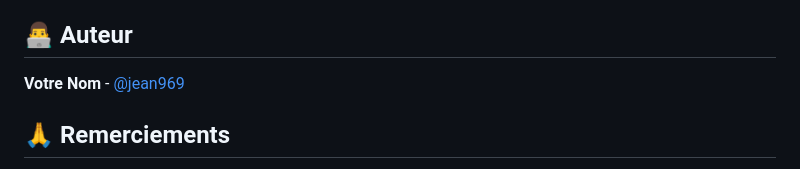
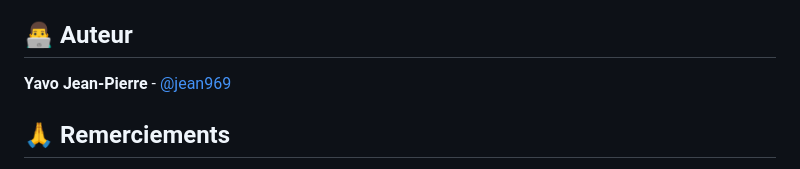
Before and after one commit to jean969/minuteur-avance, a Markdown page: README.md, the part around the change. Rendered like a GitHub page.

```diff
--- a/README.md
+++ b/README.md
@@ -137,7 +137,7 @@ Ce projet est sous licence MIT. Voir le fichier [LICENSE](LICENSE) pour plus de
 
 ## 👨‍💻 Auteur
 
-**Votre Nom** - [@jean969](https://github.com/jean969)
+**Yavo Jean-Pierre** - [@jean969](https://github.com/jean969)
 
 ## 🙏 Remerciements
 
```
